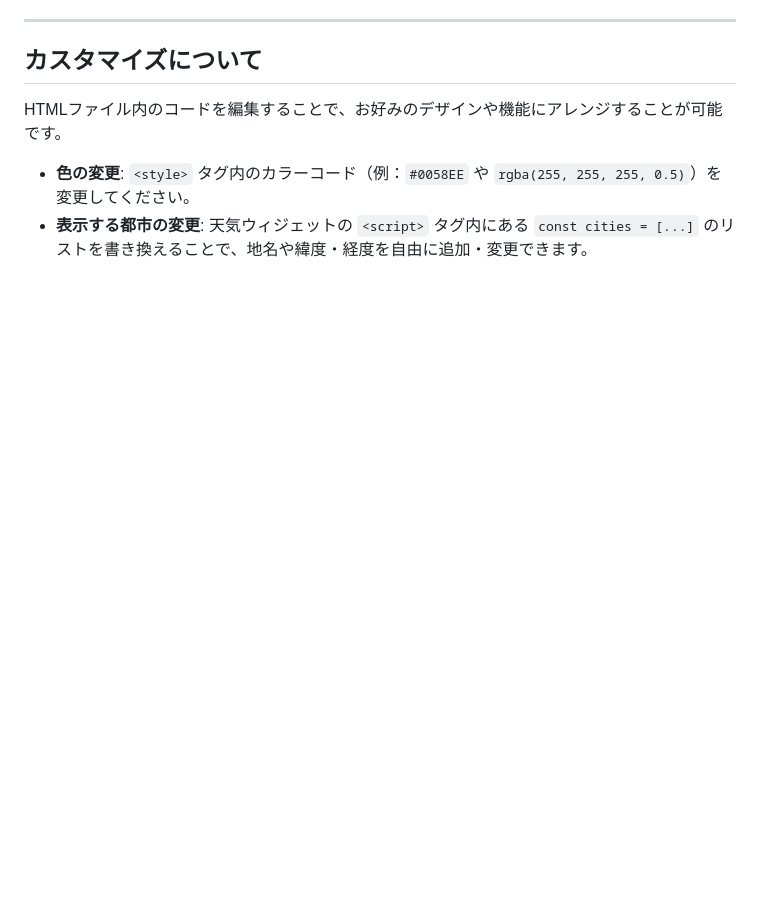
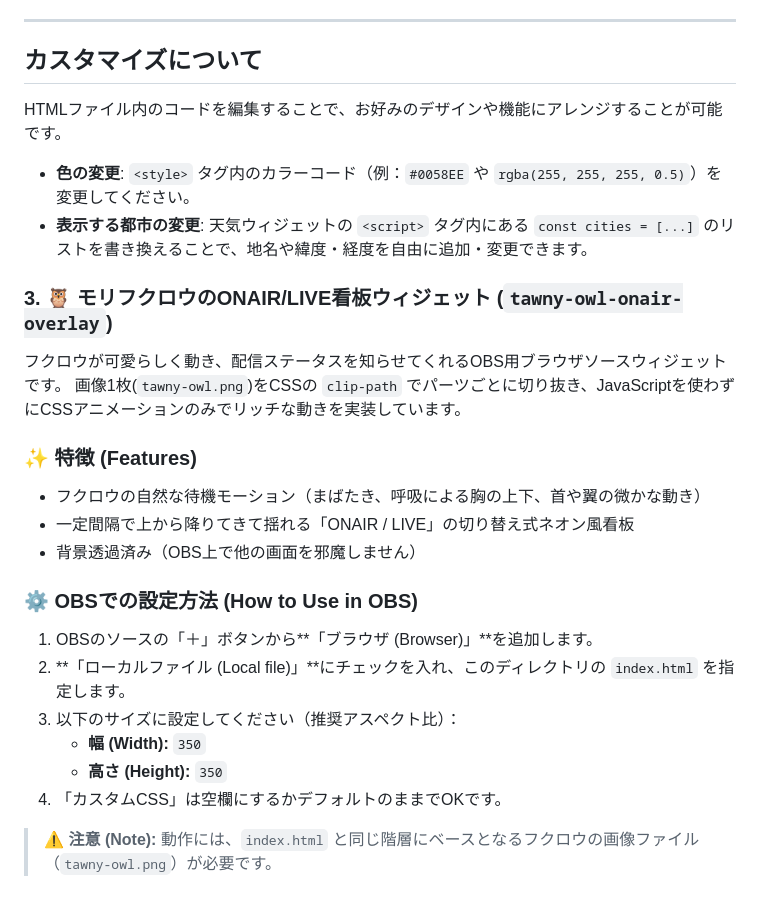
Before and after one commit to YutaNagashima1031/obs-widgets, a Markdown page: README.md, the part around the change. Rendered like a GitHub page; blank space fills up the shorter version.

Commit message:
Add Tawny Owl ONAIR widget
モリフクロウの配信ステータス(ONAIR/LIVE)表示ウィジェットを追加。

- CSSのclip-pathを用いたパーツ分割とアニメーション
- READMEへ新規プロジェクトの解説とOBS追加手順を記載

```diff
--- a/README.md
+++ b/README.md
@@ -62,3 +62,24 @@ HTMLファイル内のコードを編集することで、お好みのデザイ
 
 * **色の変更**: `<style>` タグ内のカラーコード（例：`#0058EE` や `rgba(255, 255, 255, 0.5)`）を変更してください。
 * **表示する都市の変更**: 天気ウィジェットの `<script>` タグ内にある `const cities = [...]` のリストを書き換えることで、地名や緯度・経度を自由に追加・変更できます。
+
+### 3. 🦉 モリフクロウのONAIR/LIVE看板ウィジェット (`tawny-owl-onair-overlay`)
+
+フクロウが可愛らしく動き、配信ステータスを知らせてくれるOBS用ブラウザソースウィジェットです。
+画像1枚(`tawny-owl.png`)をCSSの `clip-path` でパーツごとに切り抜き、JavaScriptを使わずにCSSアニメーションのみでリッチな動きを実装しています。
+
+### ✨ 特徴 (Features)
+- フクロウの自然な待機モーション（まばたき、呼吸による胸の上下、首や翼の微かな動き）
+- 一定間隔で上から降りてきて揺れる「ONAIR / LIVE」の切り替え式ネオン風看板
+- 背景透過済み（OBS上で他の画面を邪魔しません）
+
+### ⚙️ OBSでの設定方法 (How to Use in OBS)
+1. OBSのソースの「＋」ボタンから**「ブラウザ (Browser)」**を追加します。
+2. **「ローカルファイル (Local file)」**にチェックを入れ、このディレクトリの `index.html` を指定します。
+3. 以下のサイズに設定してください（推奨アスペクト比）：
+   - **幅 (Width):** `350`
+   - **高さ (Height):** `350`
+4. 「カスタムCSS」は空欄にするかデフォルトのままでOKです。
+
+> **⚠️ 注意 (Note):**
+> 動作には、`index.html` と同じ階層にベースとなるフクロウの画像ファイル（`tawny-owl.png`）が必要です。
```
